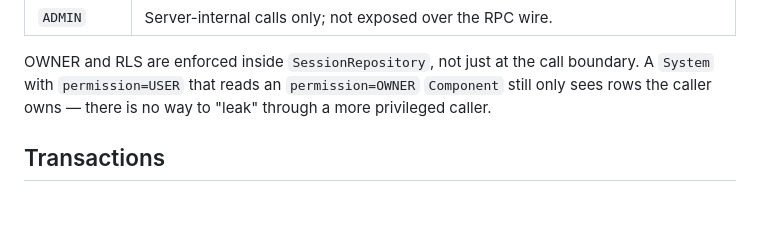
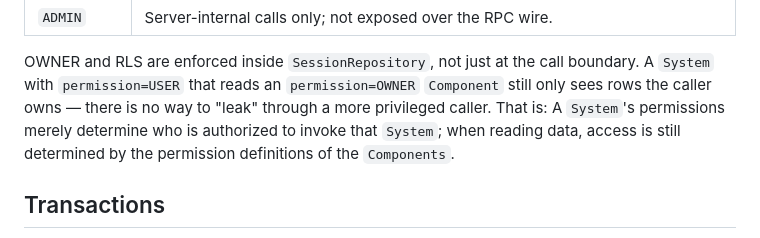
Before and after one commit to Heerozh/HeTu, a Markdown page: docs/concepts.md, the part around the change. GitHub-like rendering; blank space fills up the shorter version.

Commit message:
DOC: 补充

```diff
--- a/docs/concepts.md
+++ b/docs/concepts.md
@@ -192,7 +192,9 @@ useful levels:
 OWNER and RLS are enforced inside `SessionRepository`, not just at the call
 boundary. A `System` with `permission=USER` that reads an `permission=OWNER` `Component`
 still only sees rows the caller owns — there is no way to "leak" through a more
-privileged caller.
+privileged caller. That is: A `System`'s permissions merely determine who is authorized
+to invoke that `System`; when reading data, access is still determined by the permission
+definitions of the `Components`.
 
 ## Transactions
 
```
